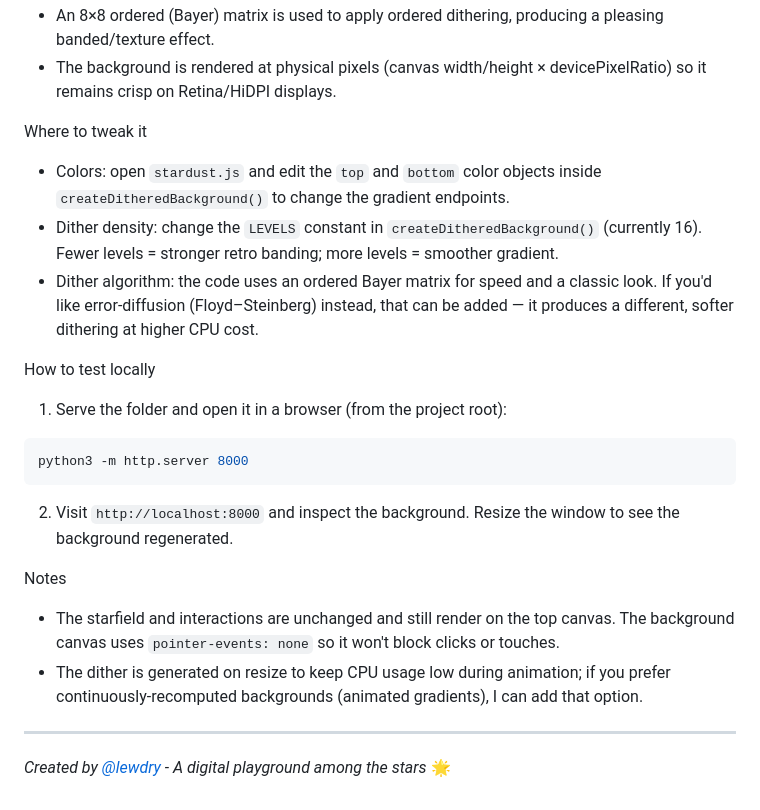
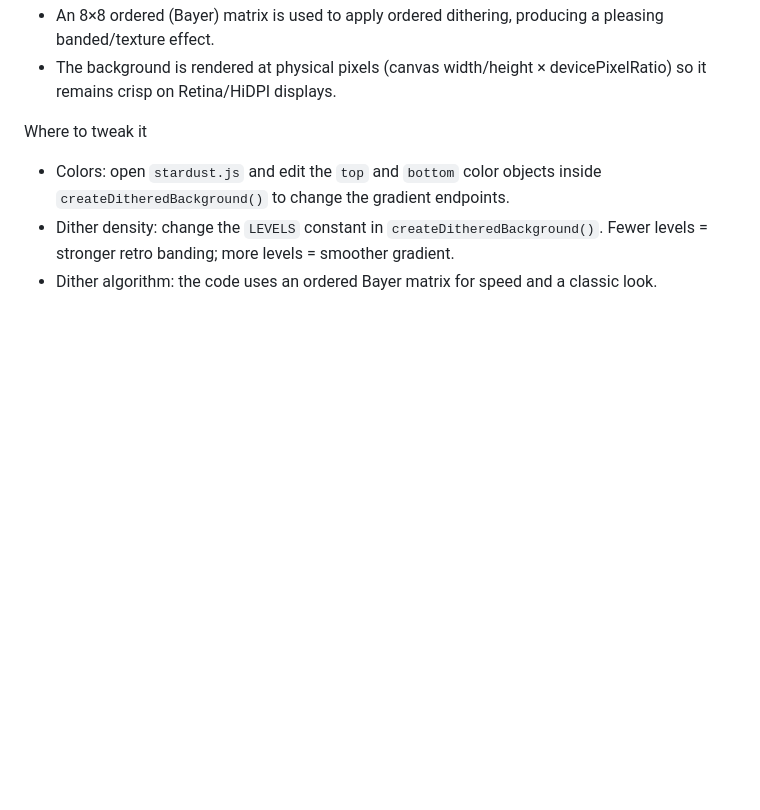
Before and after one commit to lewdry/stardust, a Markdown page: README.md, the part around the change. Drawn GitHub-style; blank space fills up the shorter version.

Commit message:
Update README to clarify dithered gradient background configuration and testing instructions

````diff
--- a/README.md
+++ b/README.md
@@ -53,20 +53,5 @@ Key points:
 
 Where to tweak it
 - Colors: open `stardust.js` and edit the `top` and `bottom` color objects inside `createDitheredBackground()` to change the gradient endpoints.
-- Dither density: change the `LEVELS` constant in `createDitheredBackground()` (currently 16). Fewer levels = stronger retro banding; more levels = smoother gradient.
-- Dither algorithm: the code uses an ordered Bayer matrix for speed and a classic look. If you'd like error-diffusion (Floyd–Steinberg) instead, that can be added — it produces a different, softer dithering at higher CPU cost.
-
-How to test locally
-1. Serve the folder and open it in a browser (from the project root):
-```bash
-python3 -m http.server 8000
-```
-2. Visit `http://localhost:8000` and inspect the background. Resize the window to see the background regenerated.
-
-Notes
-- The starfield and interactions are unchanged and still render on the top canvas. The background canvas uses `pointer-events: none` so it won't block clicks or touches.
-- The dither is generated on resize to keep CPU usage low during animation; if you prefer continuously-recomputed backgrounds (animated gradients), I can add that option.
-
----
-
-*Created by [@lewdry](https://github.com/lewdry) - A digital playground among the stars* 🌟
+- Dither density: change the `LEVELS` constant in `createDitheredBackground()`. Fewer levels = stronger retro banding; more levels = smoother gradient.
+- Dither algorithm: the code uses an ordered Bayer matrix for speed and a classic look.
````
